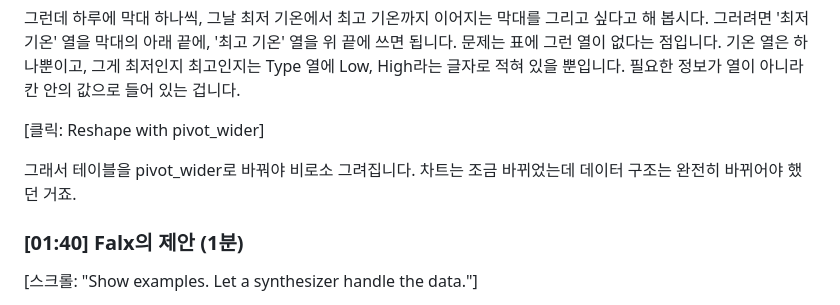
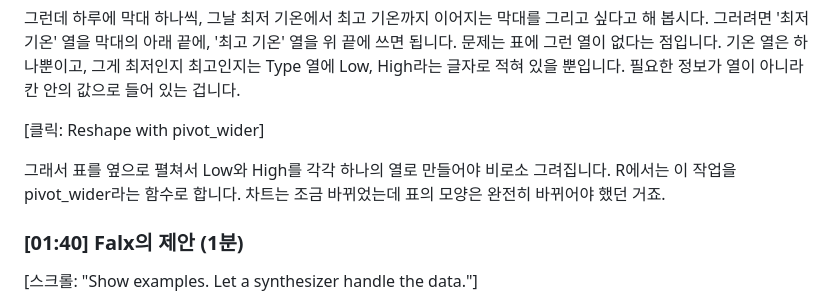
Before and after one commit to seohyeon0046/MikaHome._., a Markdown page: falx/docs/script_ko.md, the part around the change. Drawn GitHub-style.

Commit message:
falx: plainer pivot_wider line
Co-Authored-By: Claude Opus 5.5 <noreply@anthropic.com>
Claude-Session: https://claude.ai/code/session_018X2AhiRXjq2FDdGB5m34ps

```diff
--- a/falx/docs/script_ko.md
+++ b/falx/docs/script_ko.md
@@ -26,7 +26,7 @@
 
 [클릭: Reshape with pivot_wider]
 
-그래서 테이블을 pivot_wider로 바꿔야 비로소 그려집니다. 차트는 조금 바뀌었는데 데이터 구조는 완전히 바뀌어야 했던 거죠.
+그래서 표를 옆으로 펼쳐서 Low와 High를 각각 하나의 열로 만들어야 비로소 그려집니다. R에서는 이 작업을 pivot_wider라는 함수로 합니다. 차트는 조금 바뀌었는데 표의 모양은 완전히 바뀌어야 했던 거죠.
 
 ### [01:40] Falx의 제안 (1분)
 
```
